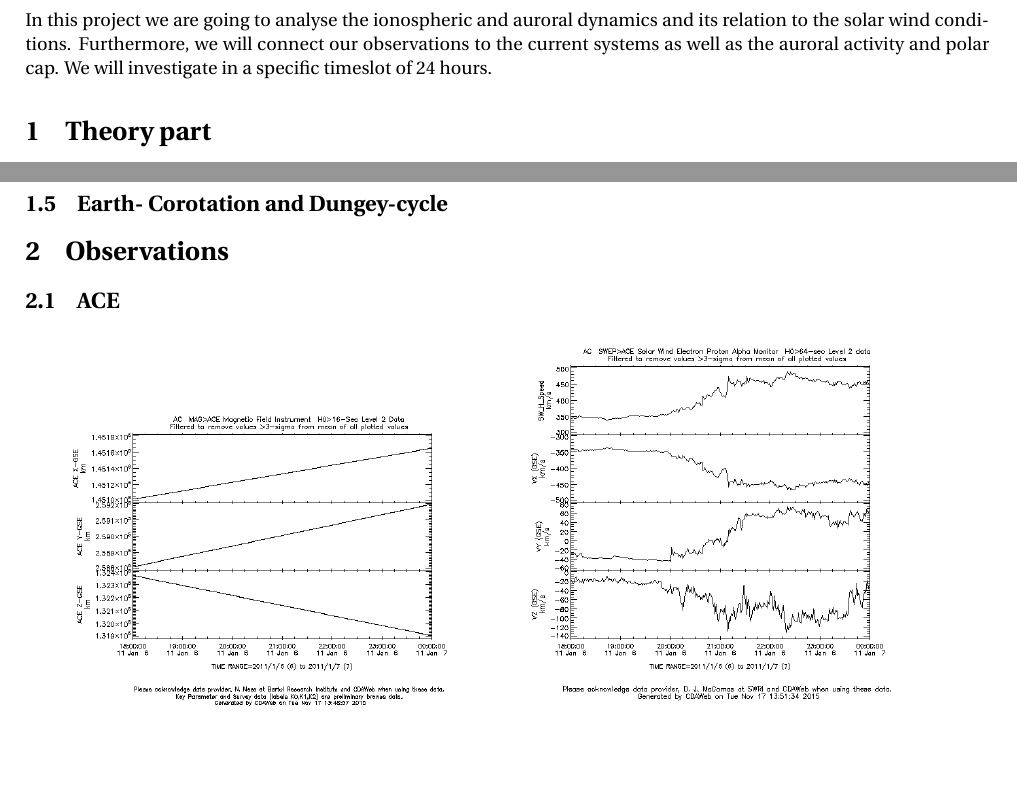
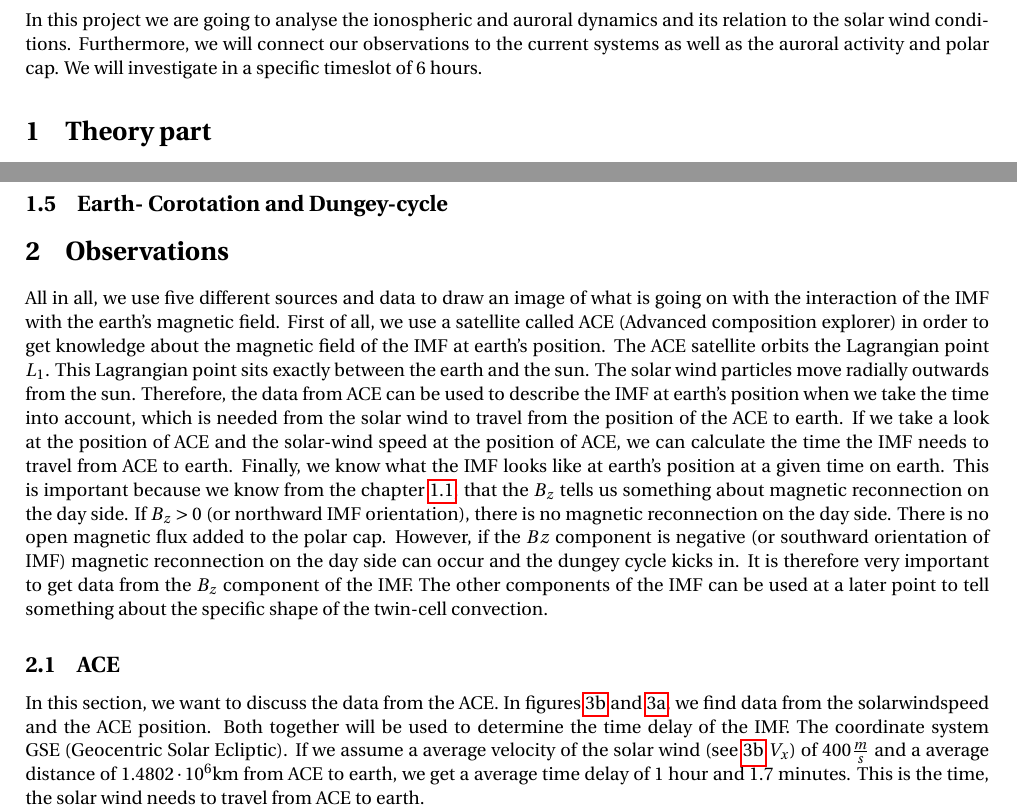
Before and after one commit to LukasPowalla/Space_Physics_Project_Sigve_Lukas, a LaTeX document (lukas/latex/SpacePhysics_lukas.tex): two parts of pages 3 and 5 of 10 before the commit and two parts of pages 3 and 5 of 12 after it, joined at a grey line, cut so that both start at the same text, the shorter picture padded with empty space. Compiled offline with pdfLaTeX.

Commit message:
wrote a bit on the report, I looked at ACE data and implemeted good quality data

```diff
--- a/lukas/latex/SpacePhysics_lukas.tex
+++ b/lukas/latex/SpacePhysics_lukas.tex
@@ -28,7 +28,7 @@
 \tableofcontents
 \newpage
 \section*{Introduction}
-In this project we are going to analyse the ionospheric and auroral dynamics and its relation to the solar wind conditions. Furthermore, we will connect our observations to the current systems as well as the auroral activity and polar cap.  We will investigate in a specific timeslot of 24 hours.
+In this project we are going to analyse the ionospheric and auroral dynamics and its relation to the solar wind conditions. Furthermore, we will connect our observations to the current systems as well as the auroral activity and polar cap.  We will investigate in a specific timeslot of 6 hours.
 \section{Theory part}
 In order to understand the movements and changes in the system of the earth and the sun, we want to introduce some basic concepts of space physics.
 A really important steady state picture of what is going on with respect to the earth's magnetic field, the interaction of the earth's magnetic field with the IMF and the consequences of the earth's environment (such as current flows or aurora) is the Dungey cycle. (only when IMF is southward orientated)
@@ -103,18 +103,28 @@ In total, we expect now a movement, which is well known as the twin cell convect
 
 \section{Observations}
 
+All in all, we use five different sources and data to draw an image of what is going on with the interaction of the IMF with the earth's magnetic field.
+First of all, we use a satellite called ACE (Advanced composition explorer) in order to get knowledge about the magnetic field of the IMF at earth's position. The ACE satellite orbits the Lagrangian point $L_1$. This Lagrangian point sits exactly between the earth and the sun. The solar wind particles move radially outwards from the sun. Therefore, the data from ACE can be used to describe the IMF at earth's position when we take the time into account, which is needed from the solar wind to travel from the position of the ACE to earth.
+If we take a look at the position of ACE and the solar-wind speed at the position of ACE, we can calculate the time the IMF needs to travel from ACE to earth.
+Finally, we know what the IMF looks like at earth's position at a given time on earth.
+This is important because we know from the chapter \ref{Dungey cycle}, that the $B_z$ tells us something about magnetic reconnection on the day side. If $B_z>0$ (or northward IMF orientation), there is no magnetic reconnection on the day side. There is no open magnetic flux added to the polar cap.
+However, if the $Bz$ component is negative (or southward orientation of IMF) magnetic reconnection on the day side can occur and the dungey cycle kicks in.
+It is therefore very important to get data from the $B_z$ component of the IMF. The other components of the IMF can be used at a later point to tell something about the specific shape of the twin-cell convection.
+
+
 \subsection{ACE}
+In this section, we want to discuss the data from the ACE. In figures \ref{ACE Solarwindspeed} and \ref{ACE distance}, we find data from the solarwindspeed and the ACE position. Both together will be used to determine the time delay of the IMF. The coordinate system GSE (Geocentric Solar Ecliptic). If we assume a average velocity of the solar wind (see \ref{ACE Solarwindspeed} $V_x$) of $400 \frac{m}{s}$ and a average distance of $1.4802 \cdot 10^{6} \mathrm{km}$ from ACE to earth, we get a average time delay of 1 hour and $1.7$ minutes. This is the time, the solar wind needs to travel from ACE to earth.
 
 \begin{figure}[h]
 \centering
 \begin{subfigure}{0.45\textwidth}
 \centering
-	\includegraphics[width=\textwidth]{ACE_distance.png}
-	\caption{ ACE distance in GSE Coordinates\label{ACE distance}}
+	\includegraphics[width=\textwidth]{ACE_distance.pdf}
+	\caption{ ACE distance from earth \label{ACE distance}}
 \end{subfigure}
 \begin{subfigure}{0.45\textwidth}
 \centering
-	\includegraphics[width=\textwidth]{ACE_Solarwindspeed.png}
+	\includegraphics[width=\textwidth]{ACE_solarwindspeed.pdf}
 	\caption{ Solarwind data\label{ACE Solarwindspeed}}
 \end{subfigure}
 \caption{ACE data}
```
Also changed, not shown: lukas/pictures/SOURCE.txt (added, +2 -0 lines), lukas/pictures/lookitup.txt (added, +1 -0 lines), lukas/Data/ace/pictures/ACE_distance_earth_ace.pdf (added), lukas/Data/ace/pictures/ACE_magneticfield.pdf (added), lukas/Data/ace/pictures/ACE_magneticfield_with_absB.pdf (added), lukas/Data/ace/pictures/ACE_solarwind.pdf (added), lukas/latex/data/ACE_distance.pdf (added), lukas/latex/data/ACE_magneticfield.pdf (added), lukas/latex/data/ACE_solarwindspeed.pdf (added), lukas/latex/data/ACE_solarwindspeed.png (renamed from lukas/latex/data/ACE_Solarwindspeed.png), lukas/pictures/e_region_currents.jpg (added), lukas/pictures/polar_electric_currents.jpg (added), lukas/latex/SpacePhysics_lukas.tex (4 more changed lines), 7 other files.
